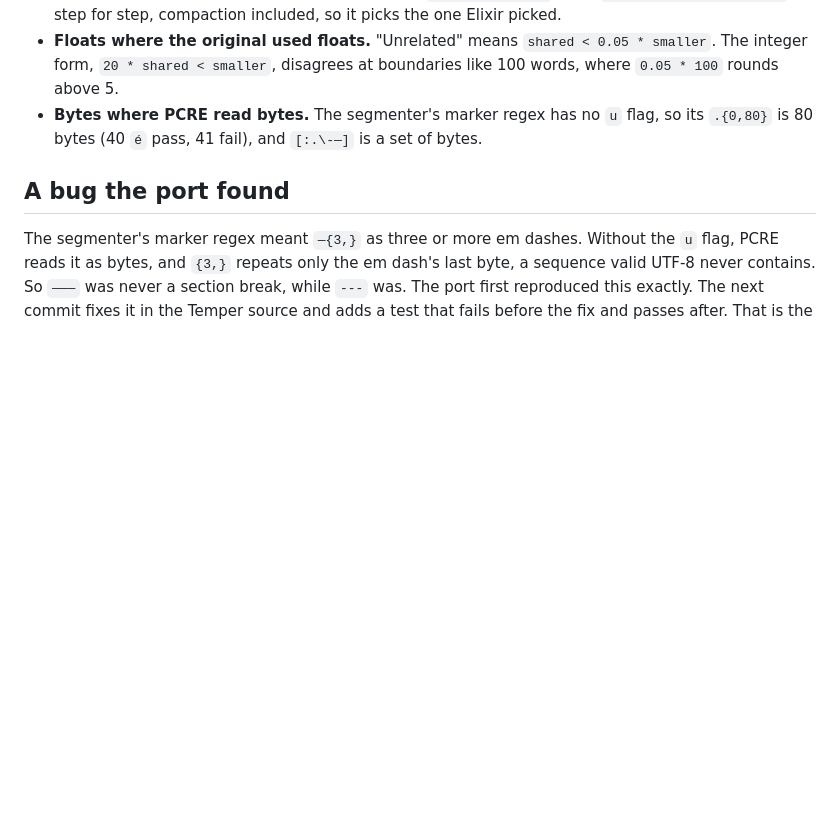
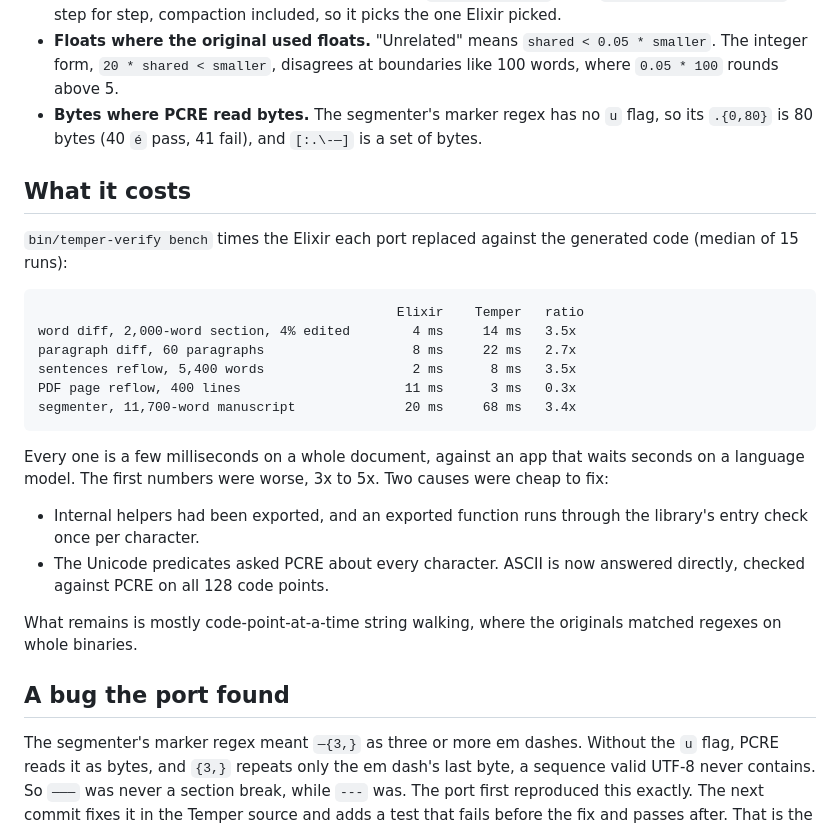
Before and after one commit to notactuallytreyanastasio/marginalia, a Markdown page: temper/README.md, the part around the change. Rendered like a GitHub page; blank space fills up the shorter version.

Commit message:
temper/README: what it costs
Co-Authored-By: Claude Opus 5.5 <noreply@anthropic.com>
Claude-Session: https://claude.ai/code/session_014Rn8vNbx48ehUU2TNPZGhi

````diff
--- a/temper/README.md
+++ b/temper/README.md
@@ -128,6 +128,32 @@ appeared to say:
   flag, so its `.{0,80}` is 80 bytes (40 `é` pass, 41 fail), and
   `[:.\-—]` is a set of bytes.
 
+## What it costs
+
+`bin/temper-verify bench` times the Elixir each port replaced against the
+generated code (median of 15 runs):
+
+```
+                                              Elixir    Temper   ratio
+word diff, 2,000-word section, 4% edited        4 ms     14 ms   3.5x
+paragraph diff, 60 paragraphs                   8 ms     22 ms   2.7x
+sentences reflow, 5,400 words                   2 ms      8 ms   3.5x
+PDF page reflow, 400 lines                     11 ms      3 ms   0.3x
+segmenter, 11,700-word manuscript              20 ms     68 ms   3.4x
+```
+
+Every one is a few milliseconds on a whole document, against an app that
+waits seconds on a language model. The first numbers were worse, 3x to 5x.
+Two causes were cheap to fix:
+
+- Internal helpers had been exported, and an exported function runs
+  through the library's entry check once per character.
+- The Unicode predicates asked PCRE about every character. ASCII is now
+  answered directly, checked against PCRE on all 128 code points.
+
+What remains is mostly code-point-at-a-time string walking, where the
+originals matched regexes on whole binaries.
+
 ## A bug the port found
 
 The segmenter's marker regex meant `—{3,}` as three or more em dashes.
````
